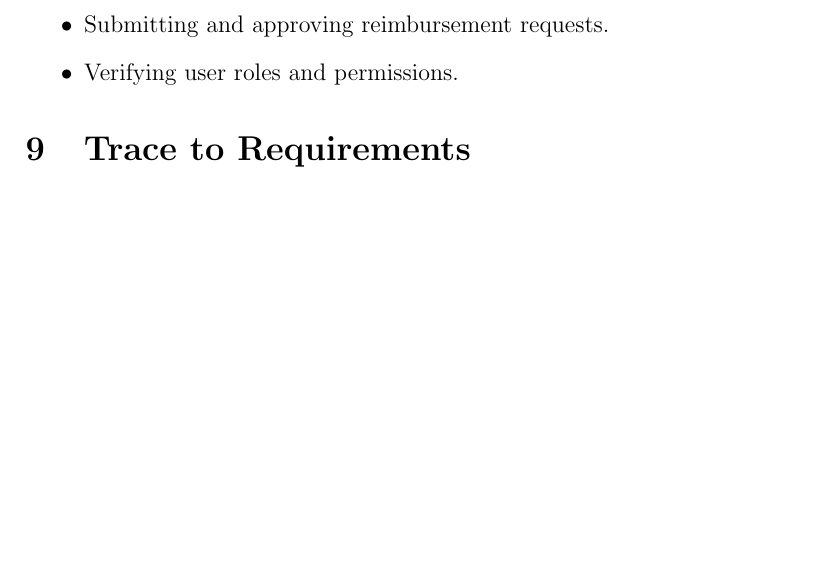
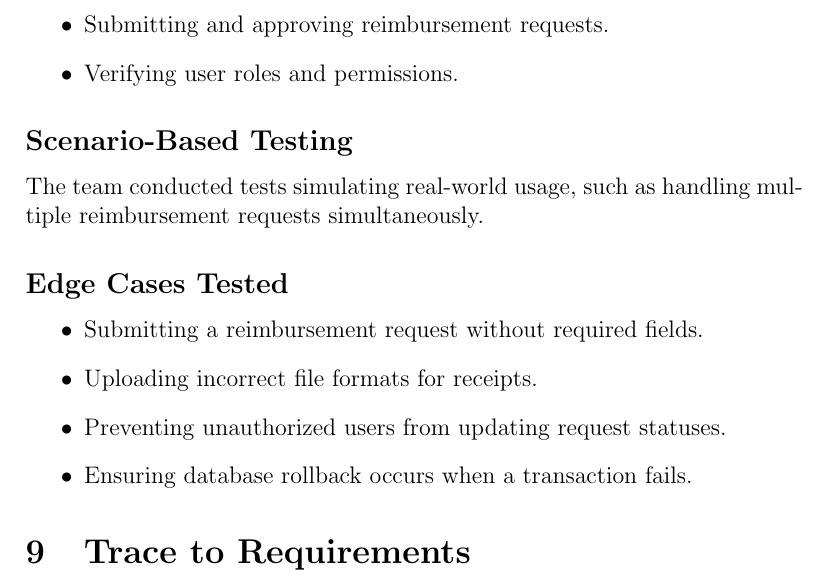
Before and after one commit to Housam2020/MES-ERP, a LaTeX document (docs/VnVReport/VnVReport.tex): part of page 21 of 30, cut so that both start at the same text, the shorter picture padded with empty space. Compiled offline with pdfLaTeX.

Commit message:
added in edge cases

```diff
--- a/docs/VnVReport/VnVReport.tex
+++ b/docs/VnVReport/VnVReport.tex
@@ -563,6 +563,17 @@ Tests included key functions such as:
     \item Verifying user roles and permissions.
 \end{itemize}
 
+\subsection*{Scenario-Based Testing}
+The team conducted tests simulating real-world usage, such as handling multiple reimbursement requests simultaneously.
+
+\subsection*{Edge Cases Tested}
+\begin{itemize}
+    \item Submitting a reimbursement request without required fields.
+    \item Uploading incorrect file formats for receipts.
+    \item Preventing unauthorized users from updating request statuses.
+    \item Ensuring database rollback occurs when a transaction fails.
+\end{itemize}
+
 
 \section{Trace to Requirements}
 
```
